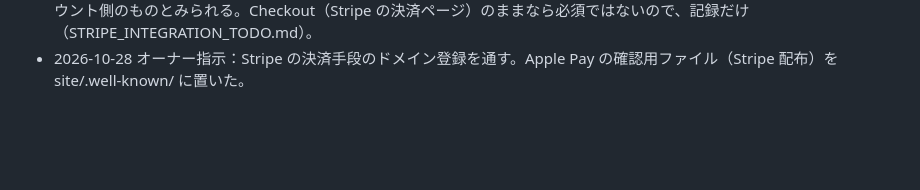
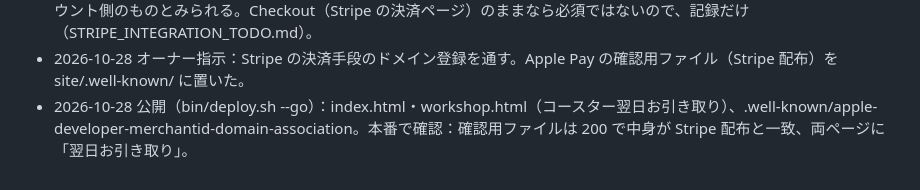
Before and after one commit to casthub/uminaibi-resin.jp, a Markdown page: docs/決定ログ.md, the part around the change. Rendered like a GitHub page; blank space fills up the shorter version.

Commit message:
公開と本番での確認を記録（2026-10-28）
Co-Authored-By: Claude Opus 5.5 <noreply@anthropic.com>

```diff
--- a/docs/決定ログ.md
+++ b/docs/決定ログ.md
@@ -35,3 +35,4 @@
 - 2026-10-28 オーナー回答：コースター体験はエポキシレジンで、固まるのに約24時間。引き取りは翌日。トップ・体験教室の「当日お持ち帰り可」と Q&A の「特殊なライトで固める」を直した。
 - 2026-10-28 オーナーから Stripe の決済手段のドメイン ID（pmd_1UVKePKKHiHiKe6OJQNUw06c）を受け取った。本番アカウント側のものとみられる。Checkout（Stripe の決済ページ）のままなら必須ではないので、記録だけ（STRIPE_INTEGRATION_TODO.md）。
 - 2026-10-28 オーナー指示：Stripe の決済手段のドメイン登録を通す。Apple Pay の確認用ファイル（Stripe 配布）を site/.well-known/ に置いた。
+- 2026-10-28 公開（bin/deploy.sh --go）：index.html・workshop.html（コースター翌日お引き取り）、.well-known/apple-developer-merchantid-domain-association。本番で確認：確認用ファイルは 200 で中身が Stripe 配布と一致、両ページに「翌日お引き取り」。
```
